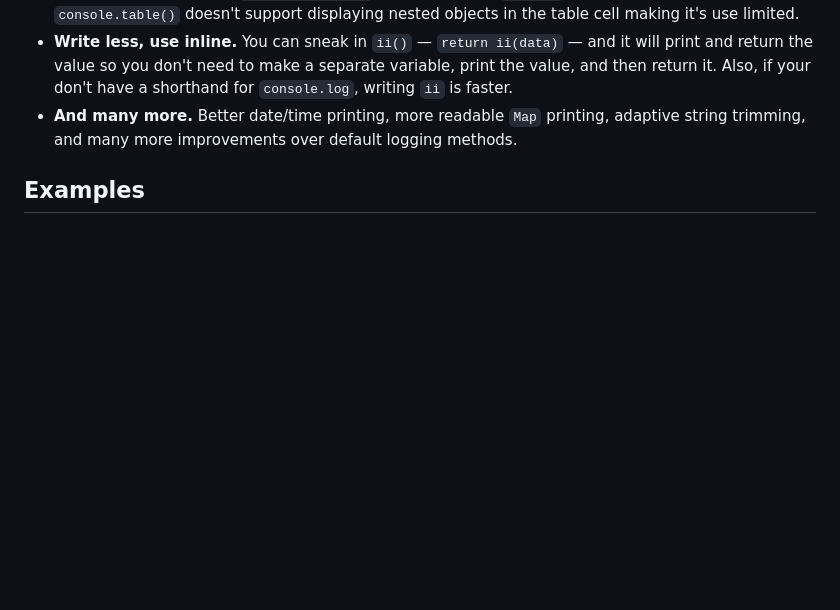
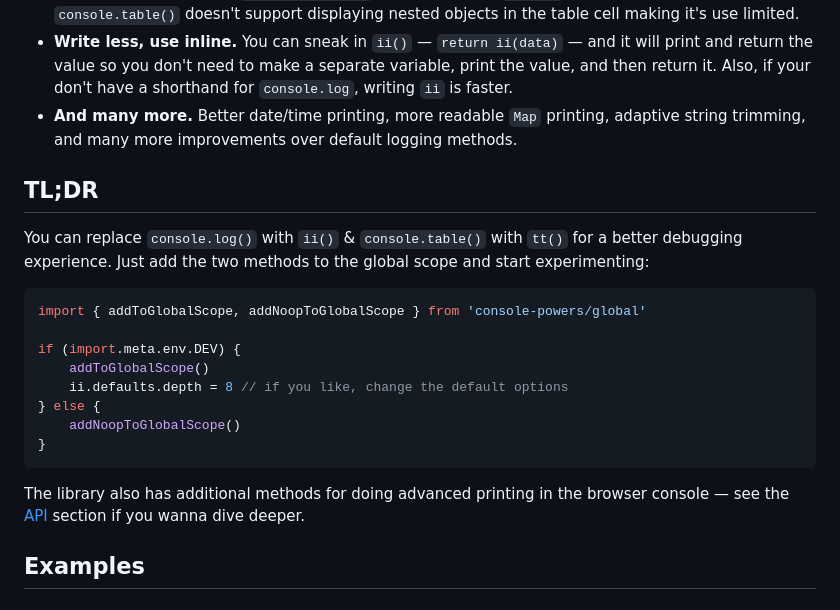
Before and after one commit to astoilkov/console-powers, a Markdown page: README.md, the part around the change. Rendered like a GitHub page; blank space fills up the shorter version.

Commit message:
✏️ new TL;DR section

````diff
--- a/README.md
+++ b/README.md
@@ -25,6 +25,22 @@ npm install console-powers
 - **Better table printing.** `connsole.table()` always displays `(index)` column that adds clutter. Also, `console.table()` doesn't support displaying nested objects in the table cell making it's use limited.
 - **Write less, use inline.** You can sneak in `ii()` — `return ii(data)` — and it will print and return the value so you don't need to make a separate variable, print the value, and then return it. Also, if your don't have a shorthand for `console.log`, writing `ii` is faster.
 - **And many more.** Better date/time printing, more readable `Map` printing, adaptive string trimming, and many more improvements over default logging methods.
+
+## TL;DR
+
+You can replace `console.log()` with `ii()` & `console.table()` with `tt()` for a better debugging experience. Just add the two methods to the global scope and start experimenting:
+```ts
+import { addToGlobalScope, addNoopToGlobalScope } from 'console-powers/global'
+
+if (import.meta.env.DEV) {
+    addToGlobalScope()
+    ii.defaults.depth = 8 // if you like, change the default options
+} else {
+    addNoopToGlobalScope()
+}
+```
+
+The library also has additional methods for doing advanced printing in the browser console — see the [API](#api) section if you wanna dive deeper.
 
 ## Examples
 
````
